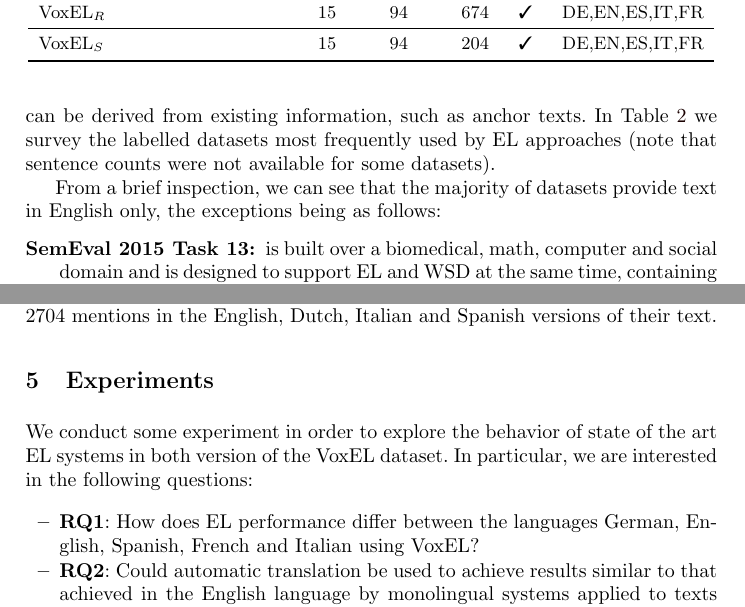
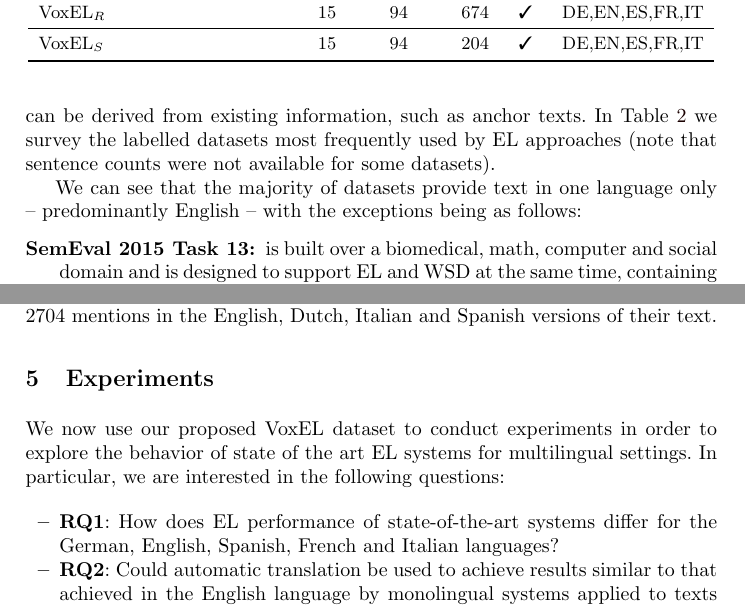
Before and after one commit to henryrosalesmendez/voxEL_project, a LaTeX paper (main.tex): two parts of pages 7 and 10 of 15, joined at a grey line, cut so that both start at the same text. Compiled offline with pdfLaTeX.

Commit message:
Minor changes to main

```diff
--- a/main.tex
+++ b/main.tex
@@ -246,13 +246,13 @@ DBpedia Abstracts
 ~\cite{abstracts2016}               &39,132  &-      &505,033 &\xmark &DE,EN,ES,FR, \\
                                     &        &       &        &       &IT,JA,NL \\\midrule
 MEANTIME \cite{meantime2016}        &120     &597    &2,790   &\xmark &EN,ES,IT,NL \\\midrule
-VoxEL$_R$                           &15      &94     &674     &\cmark &DE,EN,ES,IT,FR\\\midrule
-VoxEL$_S$                           &15      &94     &204     &\cmark &DE,EN,ES,IT,FR\\
+VoxEL$_R$                           &15      &94     &674     &\cmark &DE,EN,ES,FR,IT\\\midrule
+VoxEL$_S$                           &15      &94     &204     &\cmark &DE,EN,ES,FR,IT\\
 \bottomrule
 \end{tabular}
 \end{table}
 
-From a brief inspection, we can see that the majority of datasets provide text in English only, the exceptions being as follows:
+We can see that the majority of datasets provide text in one language only -- predominantly English -- with the exceptions being as follows:
 
 \begin{description}
 \item[SemEval 2015 Task 13:] is built over a biomedical, math, computer and social domain and is designed to support EL and WSD at the same time, containing annotations to Wikipedia, BabelNet and WordNet~\cite{moro2015semeval}.
@@ -295,10 +295,10 @@ In summary, \textsc{VoxEL} thus consists of 15 news (documents) from the multili
 %============================================================================
 \section{Experiments}\label{sec:exp}
 
-We conduct some experiment in order to explore the behavior of state of the art EL systems in both version of the VoxEL dataset. In particular, we are interested in the following questions:
+We now use our proposed VoxEL dataset to conduct experiments in order to explore the behavior of state of the art EL systems for multilingual settings. In particular, we are interested in the following questions:
+
 \begin{itemize}
-\item \textbf{RQ1}: How does EL performance differ between the languages German, English, Spanish, French and Italian using VoxEL?
-%\item \textbf{RQ_}: Do multilingual systems configured for a set of languages perform much better over VoxEL for these languages than monolingual systems not configured for them?
+\item \textbf{RQ1}: How does EL performance of state-of-the-art systems differ for the German, English, Spanish, French and Italian languages?
 \item \textbf{RQ2}: Could automatic translation be used to achieve results similar to that achieved in the English language by monolingual systems applied to texts written in a language that does not have its configuration?
 \item \textbf{RQ3}: Taking into account that the systems obtain a better performance for English, could the automatic translation overcome the results of such systems for the other languages that support VoxEL?.
 \end{itemize}
```
Also changed, not shown: main.pdf, 2 other files.
